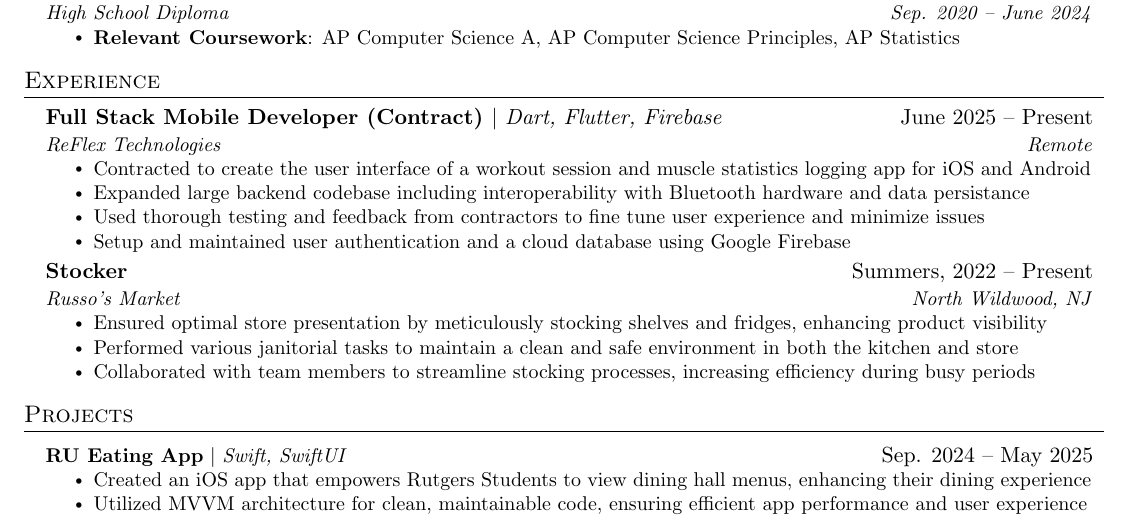
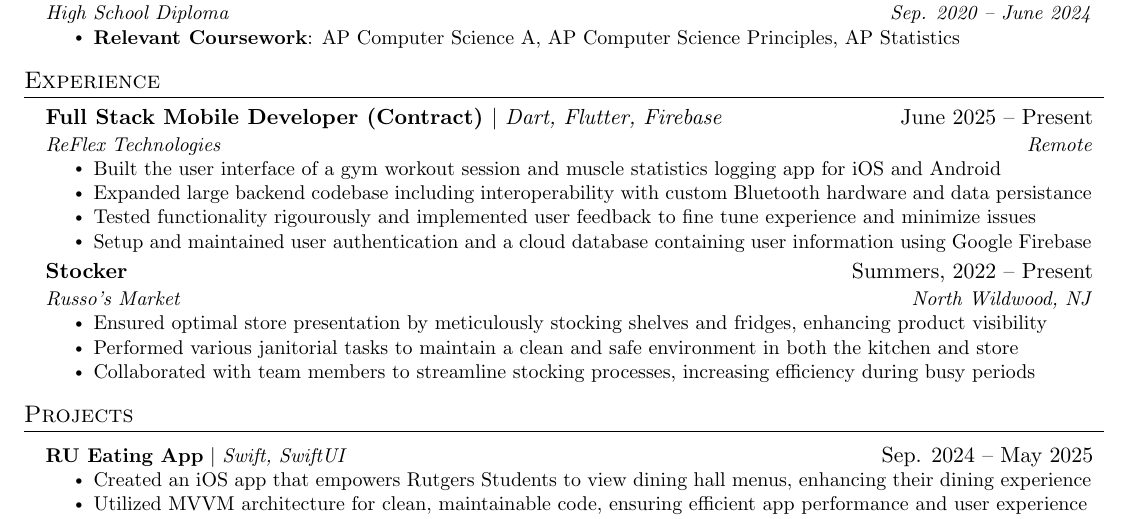
Before and after one commit to alexphanna/alexphanna.github.io, a LaTeX CV (resume.tex): part of the page, cut so that both start at the same text. Compiled offline with pdfLaTeX.

Commit message:
Update resume wording

```diff
--- a/resume.tex
+++ b/resume.tex
@@ -145,10 +145,10 @@
       {\textbf{Full Stack Mobile Developer (Contract)} \textnormal{$|$ \emph{Dart, Flutter, Firebase}}}{June 2025 -- Present}
       {ReFlex Technologies}{Remote}
       \resumeItemListStart
-        \resumeItem{Contracted to create the user interface of a workout session and muscle statistics logging app for iOS and Android}
-        \resumeItem{Expanded large backend codebase including interoperability with Bluetooth hardware and data persistance}
-        \resumeItem{Used thorough testing and feedback from contractors to fine tune user experience and minimize issues}
-        \resumeItem{Setup and maintained user authentication and a cloud database using Google Firebase}
+        \resumeItem{Built the user interface of a gym workout session and muscle statistics logging app for iOS and Android}
+        \resumeItem{Expanded large backend codebase including interoperability with custom Bluetooth hardware and data persistance}
+        \resumeItem{Tested functionality rigourously and implemented user feedback to fine tune experience and minimize issues}
+        \resumeItem{Setup and maintained user authentication and a cloud database containing user information using Google Firebase}
       \resumeItemListEnd
 
     \resumeSubheading
```
Also changed, not shown: resume.pdf, resume.tex (2 more changed lines).
